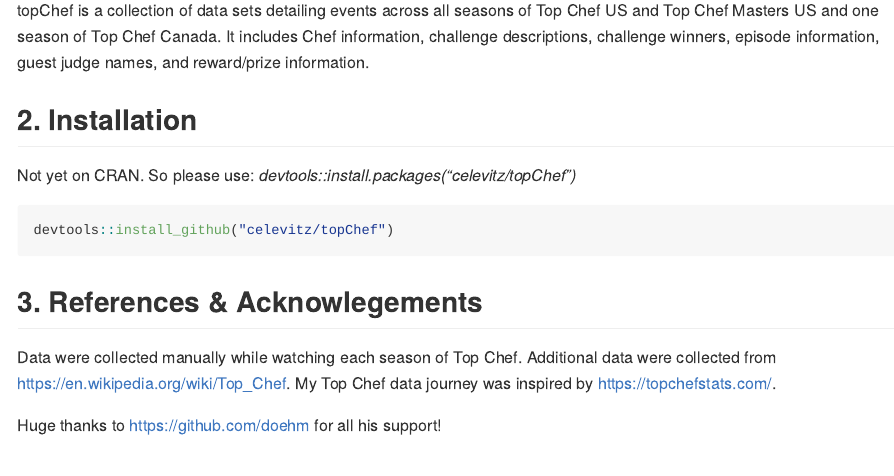
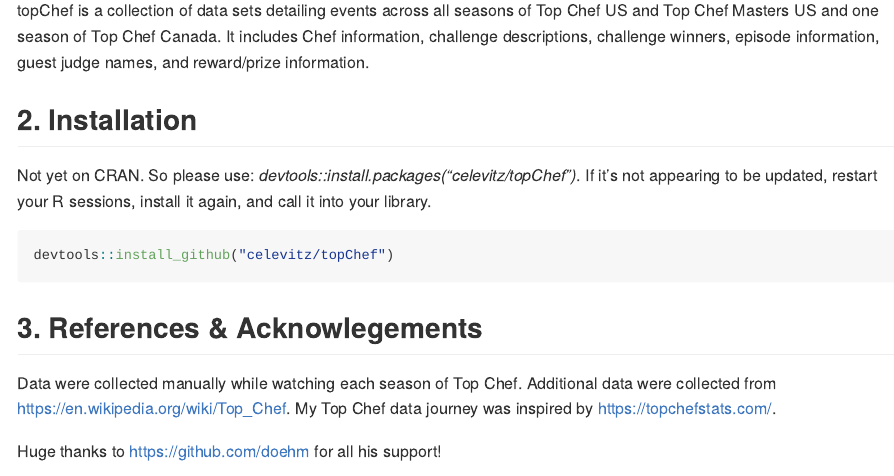
Before and after one commit to celevitz/topChef, an R Markdown document (README.Rmd): the page in a window 1100 px wide, from 180 px down. Rendered offline with R 4.5, knitr and Pandoc, with nearby package versions; long lines of code are wrapped.

Commit message:
Add instructions for troubleshooting

````diff
--- a/README.Rmd
+++ b/README.Rmd
@@ -20,7 +20,8 @@
 
 ## 2. Installation
 
-Not yet on CRAN. So please use: *devtools::install.packages("celevitz/topChef")*
+Not yet on CRAN. So please use: *devtools::install.packages("celevitz/topChef")*.
+If it's not appearing to be updated, restart your R sessions, install it again, and call it into your library.
 ```{r InstallPackage , message=FALSE,warning=FALSE}
 devtools::install_github("celevitz/topChef")
 ```
````
